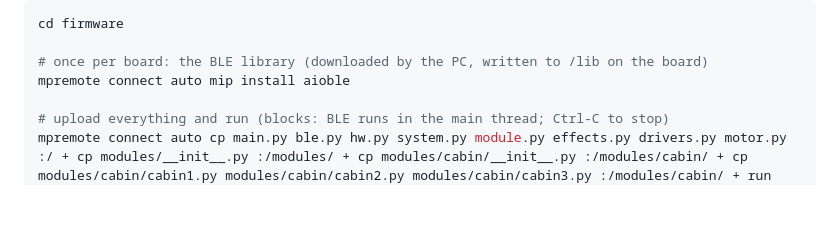
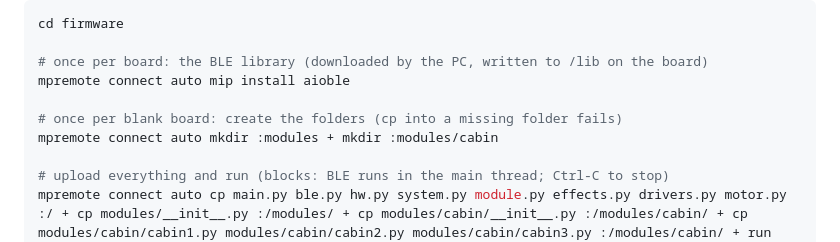
Before and after one commit to AndreiKrai/razer_crest, a Markdown page: docs/FIRMWARE.md, the part around the change. GitHub-like rendering; blank space fills up the shorter version.

```diff
--- a/docs/FIRMWARE.md
+++ b/docs/FIRMWARE.md
@@ -34,6 +34,9 @@ cd firmware
 
 # once per board: the BLE library (downloaded by the PC, written to /lib on the board)
 mpremote connect auto mip install aioble
+
+# once per blank board: create the folders (cp into a missing folder fails)
+mpremote connect auto mkdir :modules + mkdir :modules/cabin
 
 # upload everything and run (blocks: BLE runs in the main thread; Ctrl-C to stop)
 mpremote connect auto cp main.py ble.py hw.py system.py module.py effects.py drivers.py motor.py :/ + cp modules/__init__.py :/modules/ + cp modules/cabin/__init__.py :/modules/cabin/ + cp modules/cabin/cabin1.py modules/cabin/cabin2.py modules/cabin/cabin3.py :/modules/cabin/ + run main.py
```
Also changed, not shown: README.md (+6 -0 lines).
